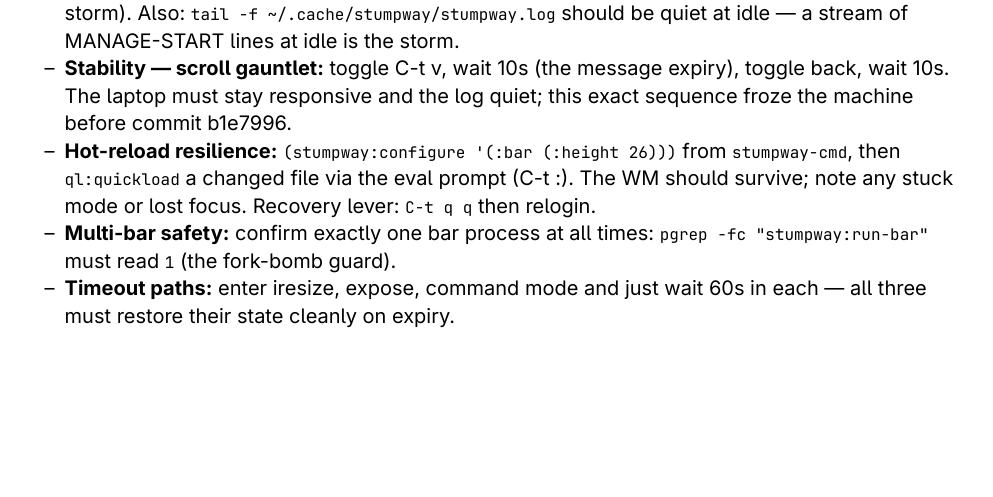
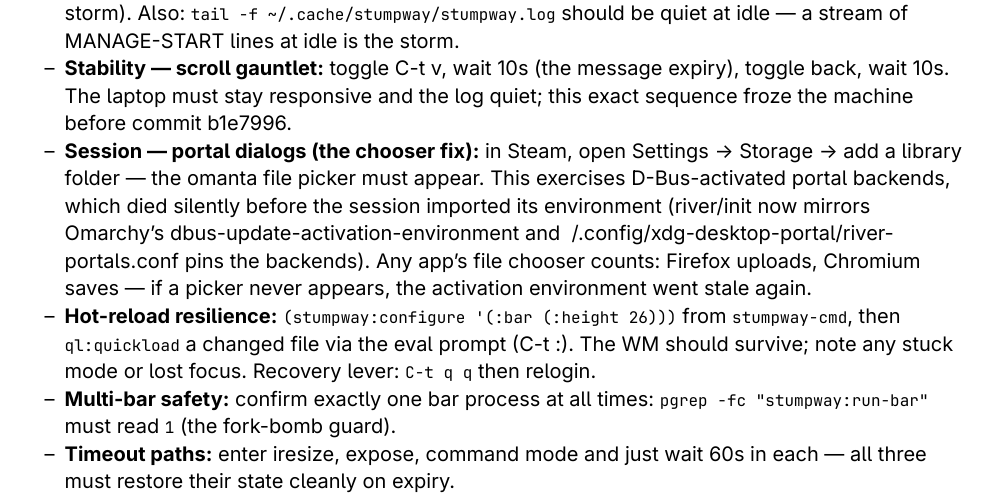
Before and after one commit to parenworks/rhizome, a Typst document (docs/testing-day.typ): part of page 7 of 8, cut so that both start at the same text, the shorter picture padded with empty space. The pictures show the PDF file docs/testing-day.pdf that the author committed with the source.

Commit message:
docs: add the portal-chooser stability check to testing-day
Steam's add-library-folder picker never appearing under stumpway
rooted to the session never importing its environment into the
D-Bus activation environment: portal backends activated with a
stale display from the previous session and died before mapping a
window. Fixed in the session config (river/init env import +
river-portals.conf); this row verifies it end-to-end.

```diff
--- a/docs/testing-day.typ
+++ b/docs/testing-day.typ
@@ -305,6 +305,16 @@ Exercise expose, splits, and workspace switches while the video plays.
   message expiry), toggle back, wait 10s. The laptop must stay
   responsive and the log quiet; this exact sequence froze the
   machine before commit b1e7996.
+- *Session — portal dialogs (the chooser fix):* in Steam, open
+  Settings → Storage → add a library folder — the omanta file
+  picker must appear. This exercises D-Bus-activated portal
+  backends, which died silently before the session imported its
+  environment (river/init now mirrors Omarchy's
+  dbus-update-activation-environment and
+  ~/.config/xdg-desktop-portal/river-portals.conf pins the
+  backends). Any app's file chooser counts: Firefox uploads,
+  Chromium saves — if a picker never appears, the activation
+  environment went stale again.
 - *Hot-reload resilience:* `(stumpway:configure '(:bar (:height 26)))`
   from `stumpway-cmd`, then `ql:quickload` a changed file via the eval
   prompt (C-t :). The WM should survive; note any stuck mode or lost
```
Also changed, not shown: docs/testing-day.pdf.
